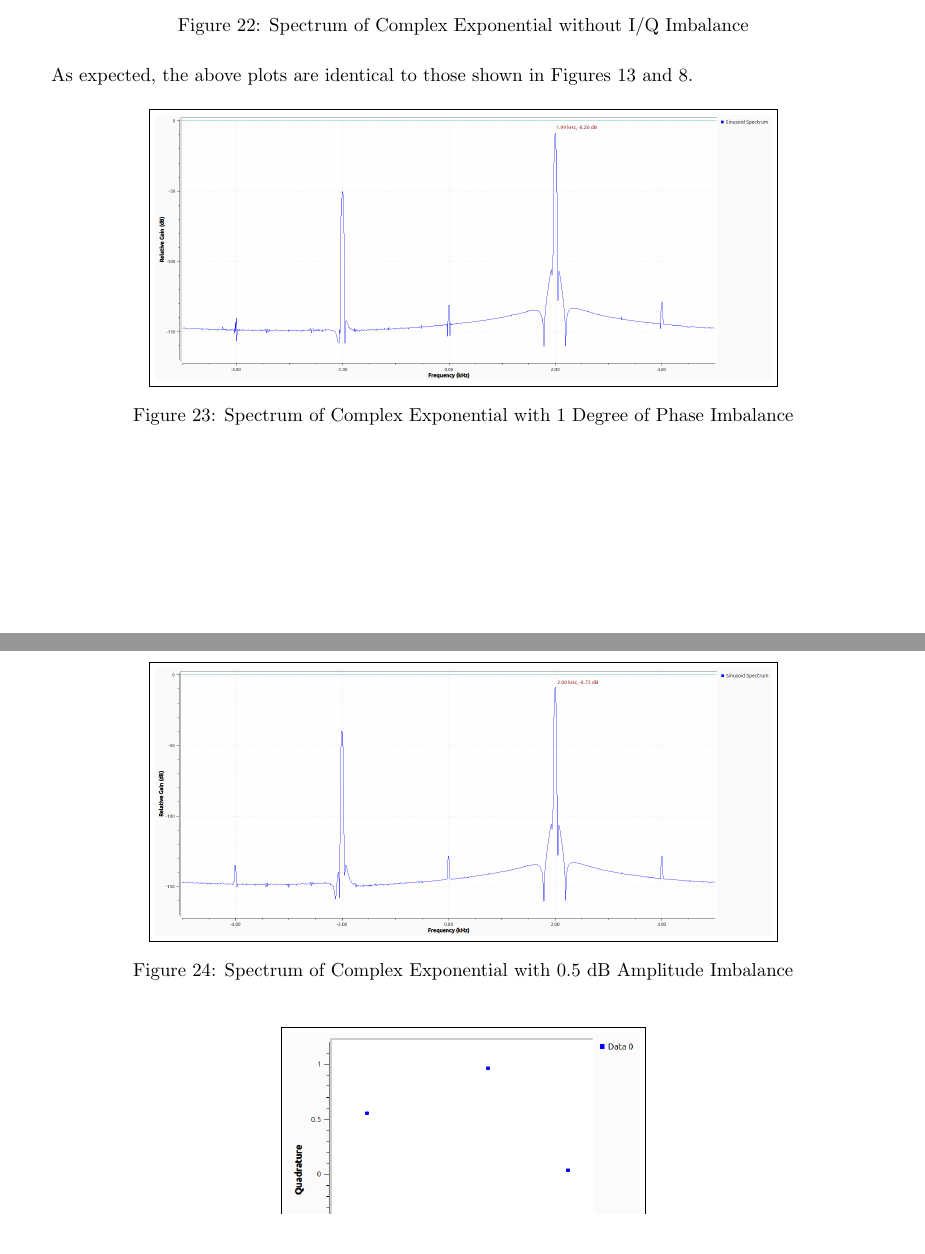
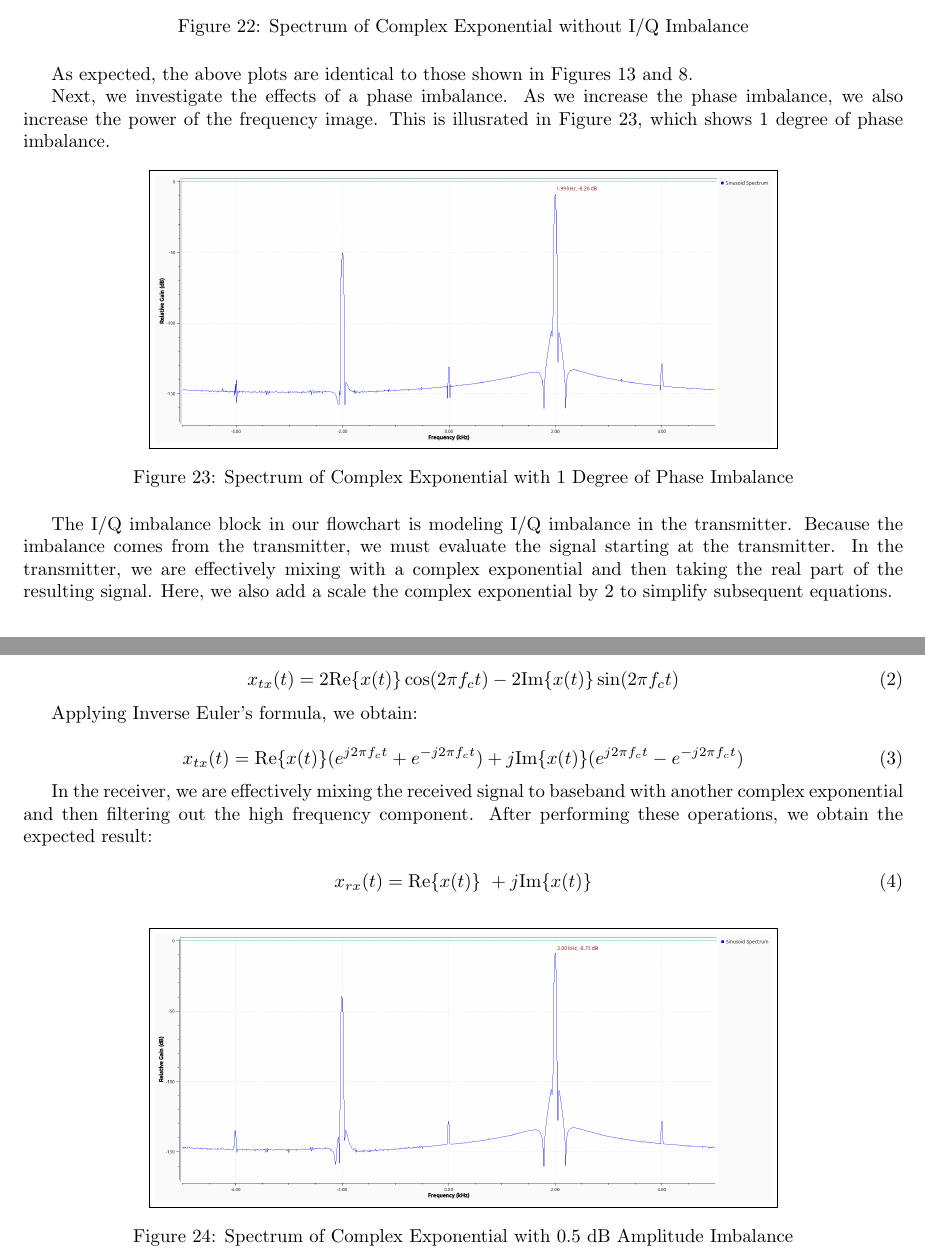
Before and after one commit to osowatzke/ECE_531_Labs, a LaTeX document (1/lab_report.tex): two parts of pages 14 and 15 of 16 before the commit and two parts of pages 14 and 15 of 17 after it, joined at a grey line, cut so that both start at the same text. Compiled offline with pdfLaTeX.

Commit message:
Explaining complex sampling

```diff
--- a/1/lab_report.tex
+++ b/1/lab_report.tex
@@ -3,6 +3,7 @@
 \usepackage{graphicx}
 \usepackage{xcolor}
 \usepackage{float}
+\usepackage{amsmath}
 \graphicspath{{..} {./images}}
 
 \renewcommand{\contentsname}{\vspace*{-2\baselineskip}}
@@ -289,11 +290,31 @@ The effects of I/Q imbalance can be observed using the flowchart shown in Figure
 
 As expected, the above plots are identical to those shown in Figures \ref{fig::complex_sampling_freq_domain_10k_samp_rate} and \ref{fig::sampling_rates_time_domain_10k_samp_rate}.
 
+Next, we investigate the effects of a phase imbalance. As we increase the phase imbalance, we also increase the power of the frequency image. This is illusrated in Figure \ref{fig::iq_imbalance_0_mag_1_phase_freq}, which shows 1 degree of phase imbalance.
+
 \begin{figure}[H]
 	\centerline{\fbox{\includegraphics[width=0.7\textwidth]{iq_imbalance_0_mag_1_phase_freq.png}}}
 	\caption{Spectrum of Complex Exponential with 1 Degree of Phase Imbalance}
 	\label{fig::iq_imbalance_0_mag_1_phase_freq}
 \end{figure}
+
+The I/Q imbalance block in our flowchart is modeling I/Q imbalance in the transmitter. Because the imbalance comes from the transmitter, we must evaluate the signal starting at the transmitter. In the transmitter, we are effectively mixing with a complex exponential and then taking the real part of the resulting signal. Here, we also add a scale the complex exponential by 2 to simplify subsequent equations.
+
+\begin{equation}
+	x_{tx}(t) = 2\text{Re}\{x(t)\}\cos(2{\pi}f_ct) - 2\text{Im}\{x(t)\}\sin(2{\pi}f_ct)
+\end{equation}
+
+Applying Inverse Euler's formula, we obtain:
+
+\begin{equation}
+	x_{tx}(t) = \text{Re}\{x(t)\}(e^{j2{\pi}f_ct} + e^{-j2{\pi}f_ct}) + j\text{Im}\{x(t)\}(e^{j2{\pi}f_ct} - e^{-j2{\pi}f_ct})
+\end{equation}
+
+In the receiver, we are effectively mixing the received signal to baseband with another complex exponential and then filtering out the high frequency component. After performing these operations, we obtain the expected result:
+
+\begin{equation}
+	x_{rx}(t) = \text{Re}\{x(t)\}\ + j\text{Im}\{x(t)\}
+\end{equation}
 
 \begin{figure}[H]
 	\centerline{\fbox{\includegraphics[width=0.7\textwidth]{iq_imbalance_0p5_mag_0_phase_freq.png}}}
```
